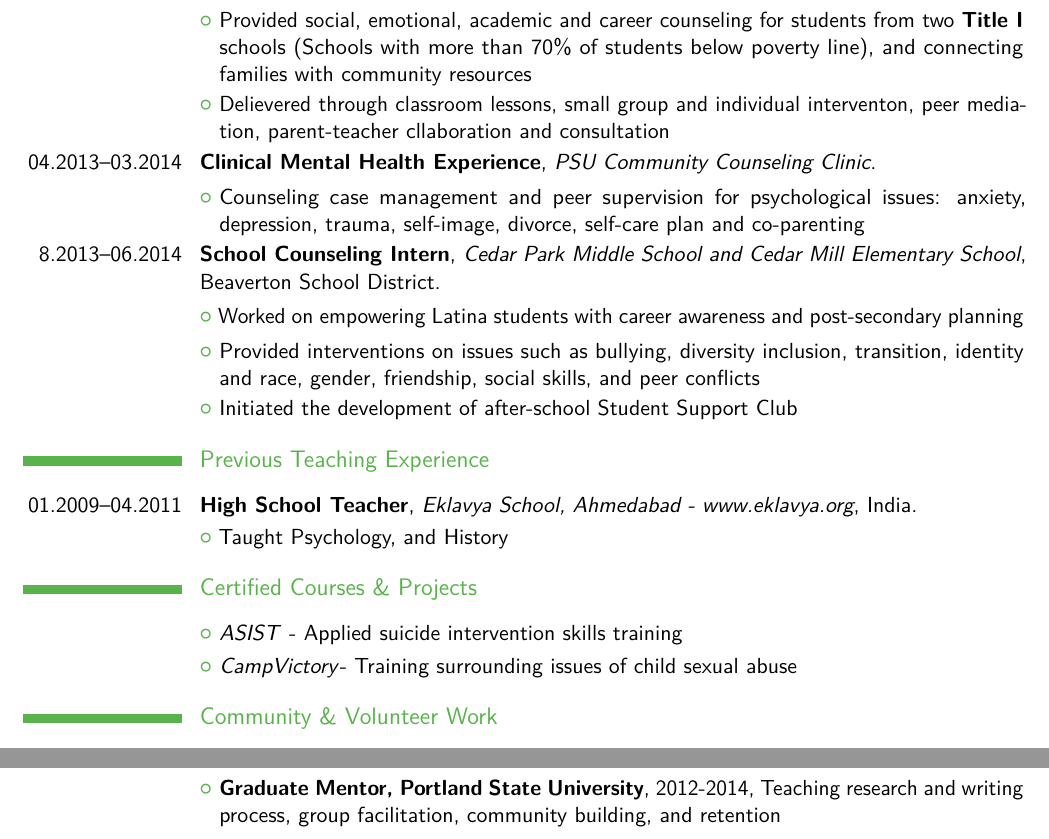
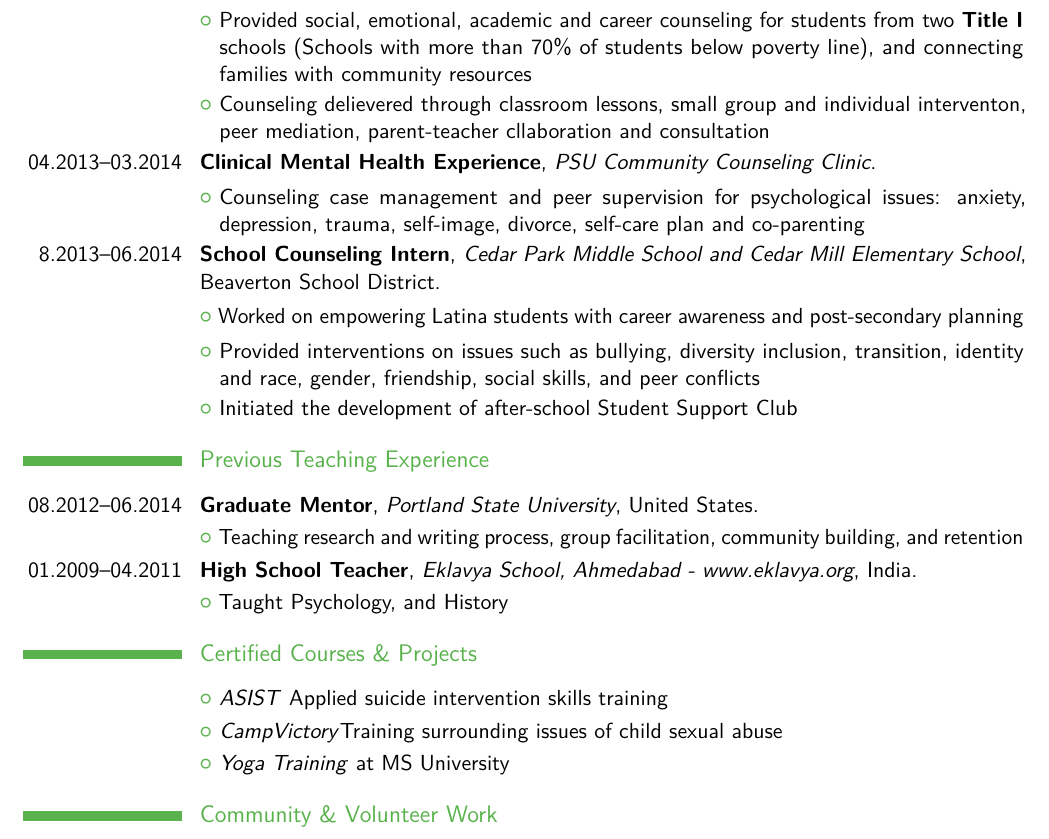
Before and after one commit to dhakkada/resume, a LaTeX CV (source/resume.tex): two parts of pages 1 and 2 of 2 before the commit and part of page 1 of 2 after it, the two joined at a grey line, cut so that both start at the same text. Compiled offline with pdfLaTeX.

Commit message:
Update teaching

```diff
--- a/source/resume.tex
+++ b/source/resume.tex
@@ -55,9 +55,9 @@
 
 \section{Experience}
 \smallskip
-\cventry{08.2014--04.2015}{Professional School Counselor}{Richmond and Washington Elementary Schools, Salem Keizer School District, Oregon}{}{}{}
+\cventry{08.2014--06.2015}{Professional School Counselor}{Richmond and Washington Elementary Schools, Salem Keizer School District, Oregon}{}{}{}
 \cvlistitem{Provided social, emotional, academic and career counseling for students from two \textbf{Title I} schools (Schools with more than 70\% of students below poverty line), and connecting families with community resources}
-\cvlistitem{Delievered through classroom lessons, small group and individual interventon, peer mediation, parent-teacher cllaboration and consultation}
+\cvlistitem{Counseling delievered through classroom lessons, small group and individual interventon, peer mediation, parent-teacher cllaboration and consultation}
 
 \cventry{04.2013--03.2014}{Clinical Mental Health Experience}{PSU Community Counseling Clinic}{}{}{}
 \cvlistitem{Counseling case management and peer supervision for psychological issues: anxiety, depression, trauma, self-image, divorce, self-care plan and co-parenting}
@@ -70,6 +70,9 @@
 
 \section{Previous Teaching Experience}
 \smallskip
+\cventry{08.2012--06.2014}{\textbf{Graduate Mentor}}{Portland State University}{United States}{}{}
+\cvlistitem{Teaching research and writing process,
+group facilitation, community building, and retention}
 \cventry{01.2009--04.2011}{\textbf{High School Teacher}}{Eklavya School, Ahmedabad - \httplink{www.eklavya.org}}{India}{}{}
 \cvlistitem{Taught Psychology, and History}
 
@@ -78,10 +81,10 @@
 \section{Certified Courses \& Projects}
 \smallskip
 %\cvlistitem[\emph{MI}] {- Motivational Interviewing}
-\cvlistitem{\emph{ASIST} - Applied suicide intervention skills training}
-\cvlistitem{\emph{CampVictory}- Training surrounding issues of child sexual abuse}
+\cvlistitem{\emph{ASIST} Applied suicide intervention skills training}
+\cvlistitem{\emph{CampVictory}Training surrounding issues of child sexual abuse}
 %\cvlistitem[\emph{Basic Counseling Skills}] {Workshop at Tangram}
-%\cvlistitem[\emph{Yoga Training}] {at MS University}
+\cvlistitem{\emph{Yoga Training} at MS University}
 
 \section{Community \& Volunteer Work}
 \smallskip
```
Also changed, not shown: source/resume.tex (2 more changed lines).
